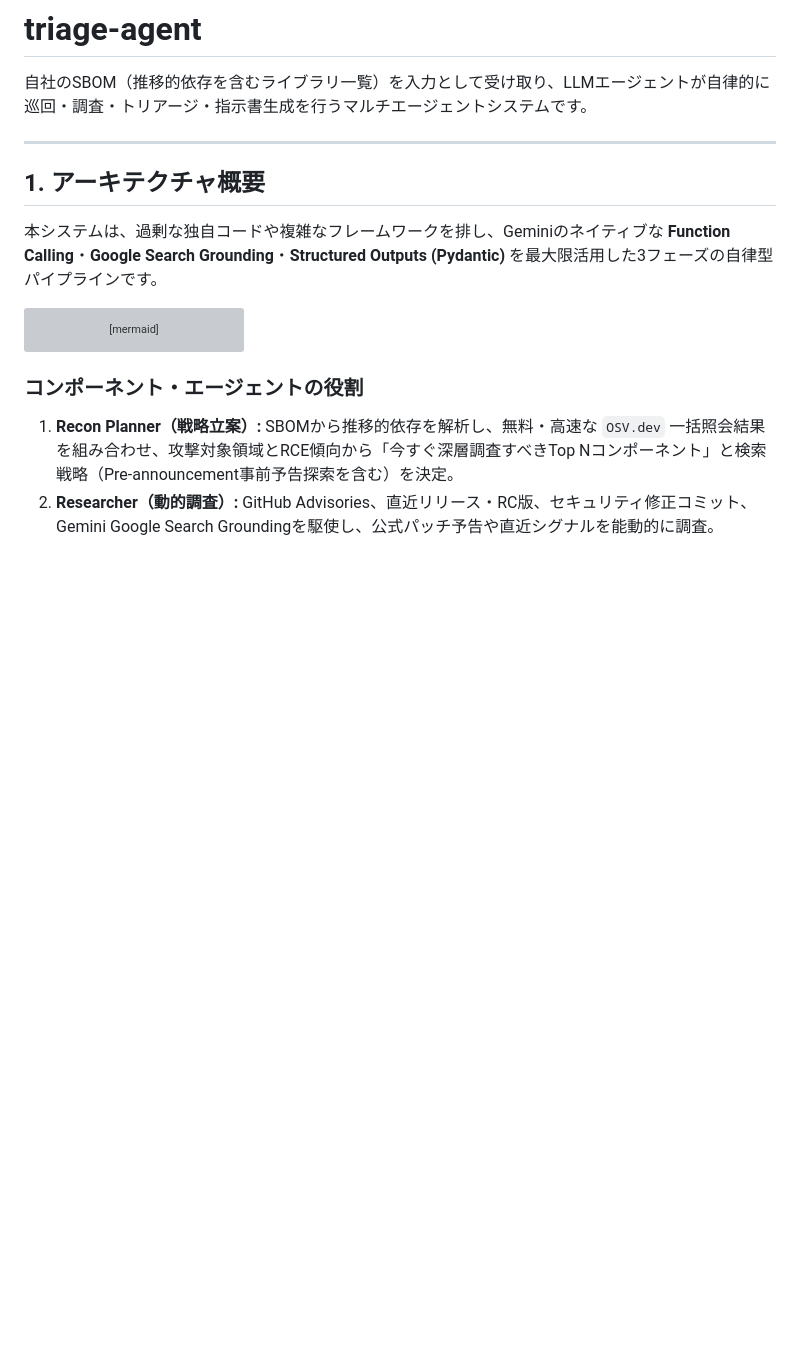
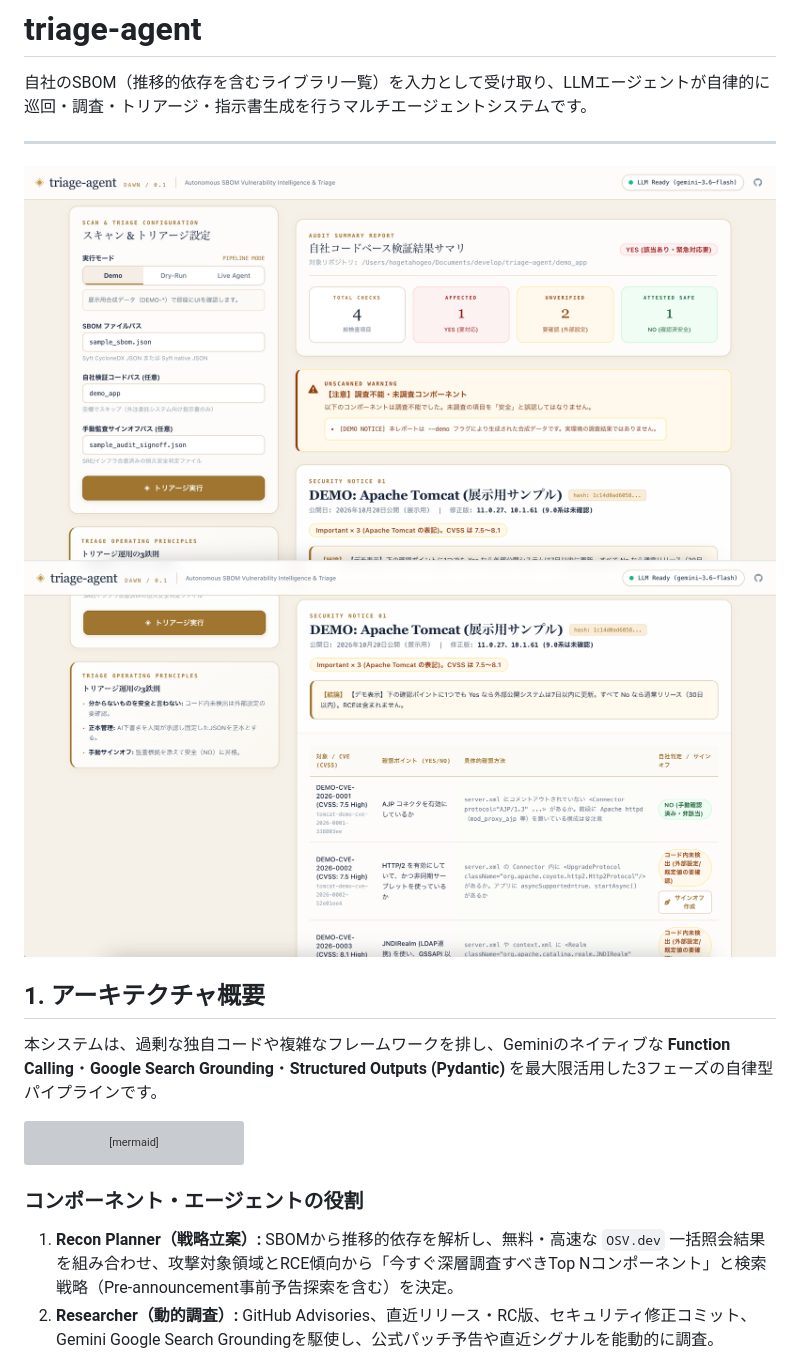
Before and after one commit to hamatz/triage-agent, a Markdown page: README.md, the part around the change. GitHub-like rendering; pictures changed too: docs/img/ss1.png (added), docs/img/ss2.png (added); blank space fills up the shorter version; grey boxes are pictures that could not be loaded.

```diff
--- a/README.md
+++ b/README.md
@@ -3,6 +3,9 @@
 自社のSBOM（推移的依存を含むライブラリ一覧）を入力として受け取り、LLMエージェントが自律的に巡回・調査・トリアージ・指示書生成を行うマルチエージェントシステムです。
 
 ---
+
+![スクリーンショット](./docs/img/ss1.png)
+![スクリーンショット](./docs/img/ss2.png)
 
 ## 1. アーキテクチャ概要
 
```
Also changed, not shown: 1 other file.
